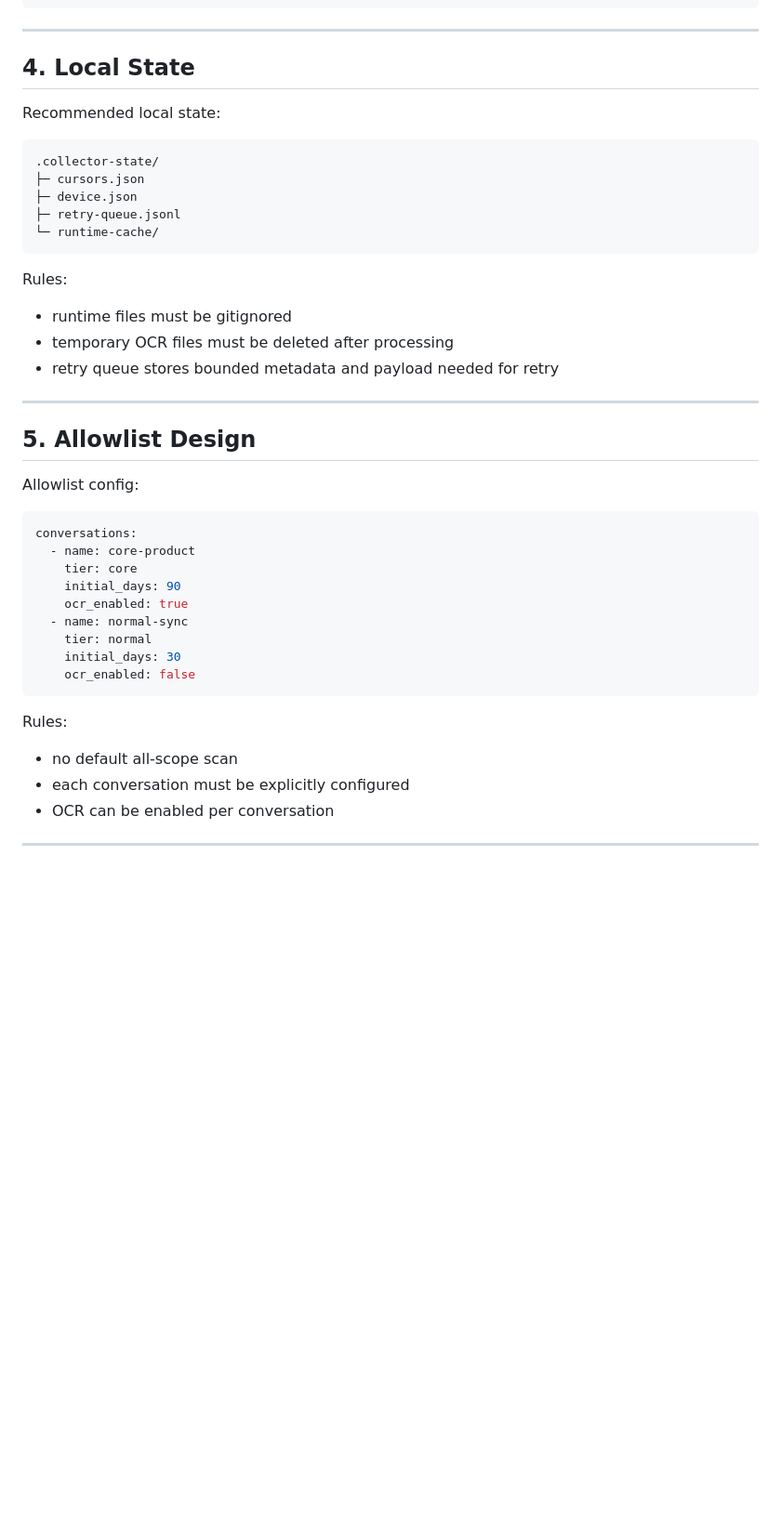
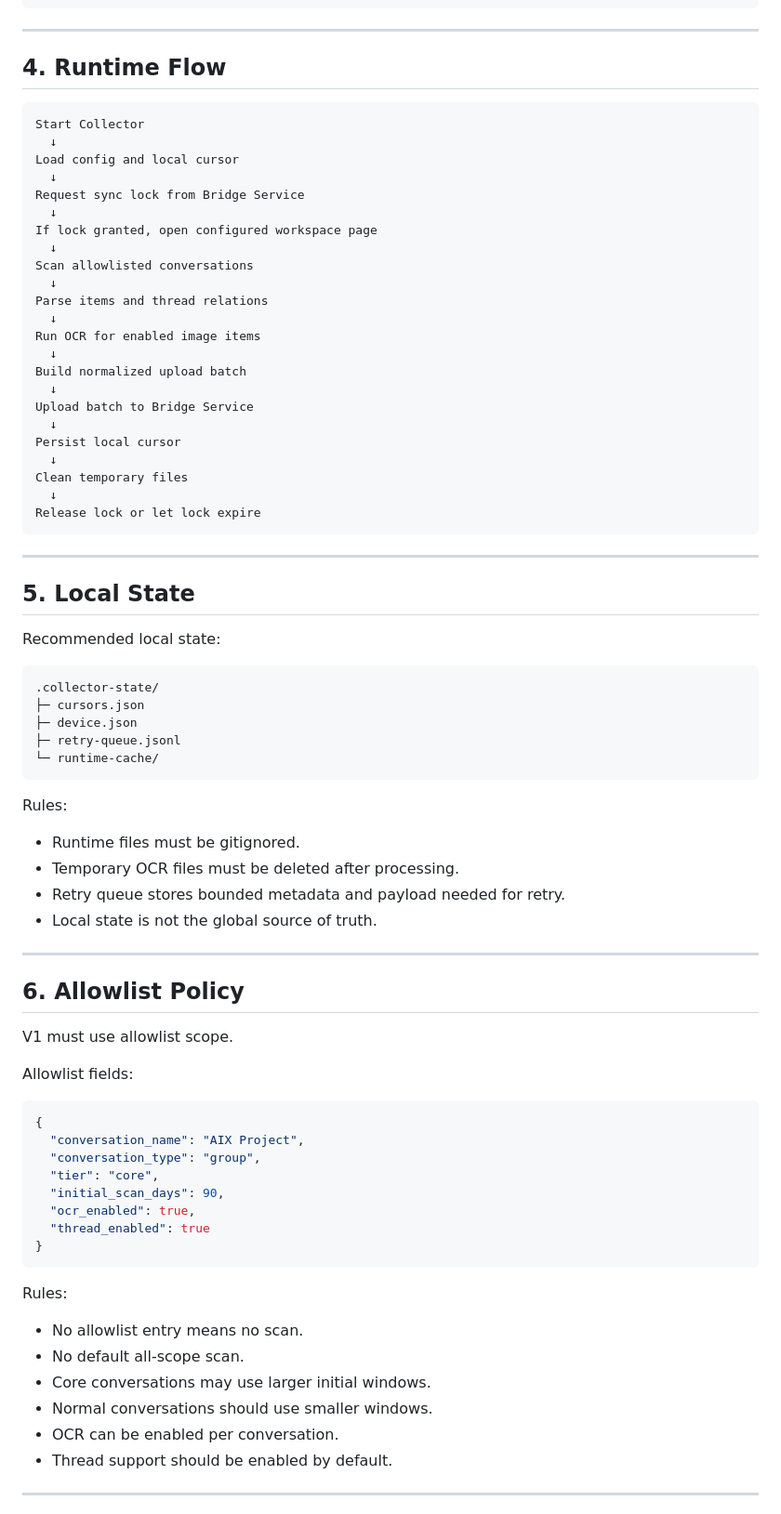
Before and after one commit to kelvin381539960-cyber/ai, a Markdown page: tasks/feishu-message-bridge/collector-design.md, the part around one of its changes. Shown at 93% size. GitHub-like rendering; blank space fills up the shorter version.

````diff
--- a/tasks/feishu-message-bridge/collector-design.md
+++ b/tasks/feishu-message-bridge/collector-design.md
@@ -63,7 +81,37 @@ cleanup temporary files
 
 ---
 
-## 4. Local State
+## 4. Runtime Flow
+
+```text
+Start Collector
+  ↓
+Load config and local cursor
+  ↓
+Request sync lock from Bridge Service
+  ↓
+If lock granted, open configured workspace page
+  ↓
+Scan allowlisted conversations
+  ↓
+Parse items and thread relations
+  ↓
+Run OCR for enabled image items
+  ↓
+Build normalized upload batch
+  ↓
+Upload batch to Bridge Service
+  ↓
+Persist local cursor
+  ↓
+Clean temporary files
+  ↓
+Release lock or let lock expire
+```
+
+---
+
+## 5. Local State
 
 Recommended local state:
 
@@ -77,33 +125,38 @@ Recommended local state:
 
 Rules:
 
-- runtime files must be gitignored
-- temporary OCR files must be deleted after processing
-- retry queue stores bounded metadata and payload needed for retry
+- Runtime files must be gitignored.
+- Temporary OCR files must be deleted after processing.
+- Retry queue stores bounded metadata and payload needed for retry.
+- Local state is not the global source of truth.
 
 ---
 
-## 5. Allowlist Design
+## 6. Allowlist Policy
 
-Allowlist config:
+V1 must use allowlist scope.
 
-```yaml
-conversations:
-  - name: core-product
-    tier: core
-    initial_days: 90
-    ocr_enabled: true
-  - name: normal-sync
-    tier: normal
-    initial_days: 30
-    ocr_enabled: false
+Allowlist fields:
+
+```json
+{
+  "conversation_name": "AIX Project",
+  "conversation_type": "group",
+  "tier": "core",
+  "initial_scan_days": 90,
+  "ocr_enabled": true,
+  "thread_enabled": true
+}
 ```
 
 Rules:
 
-- no default all-scope scan
-- each conversation must be explicitly configured
-- OCR can be enabled per conversation
+- No allowlist entry means no scan.
+- No default all-scope scan.
+- Core conversations may use larger initial windows.
+- Normal conversations should use smaller windows.
+- OCR can be enabled per conversation.
+- Thread support should be enabled by default.
 
 ---
 
````
Also changed, not shown: other parts of tasks/feishu-message-bridge/collector-design.md (+191 -108 lines).
